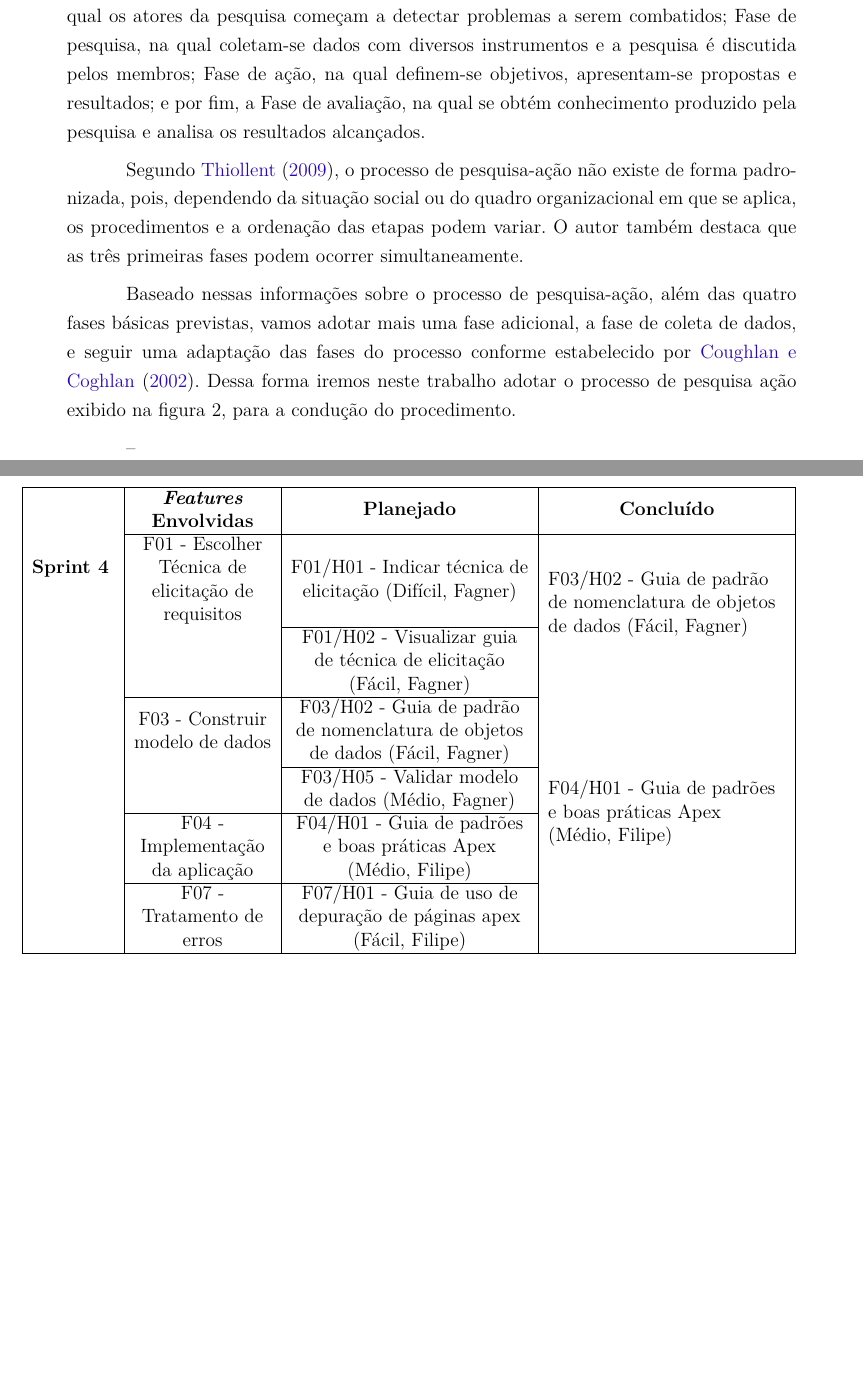
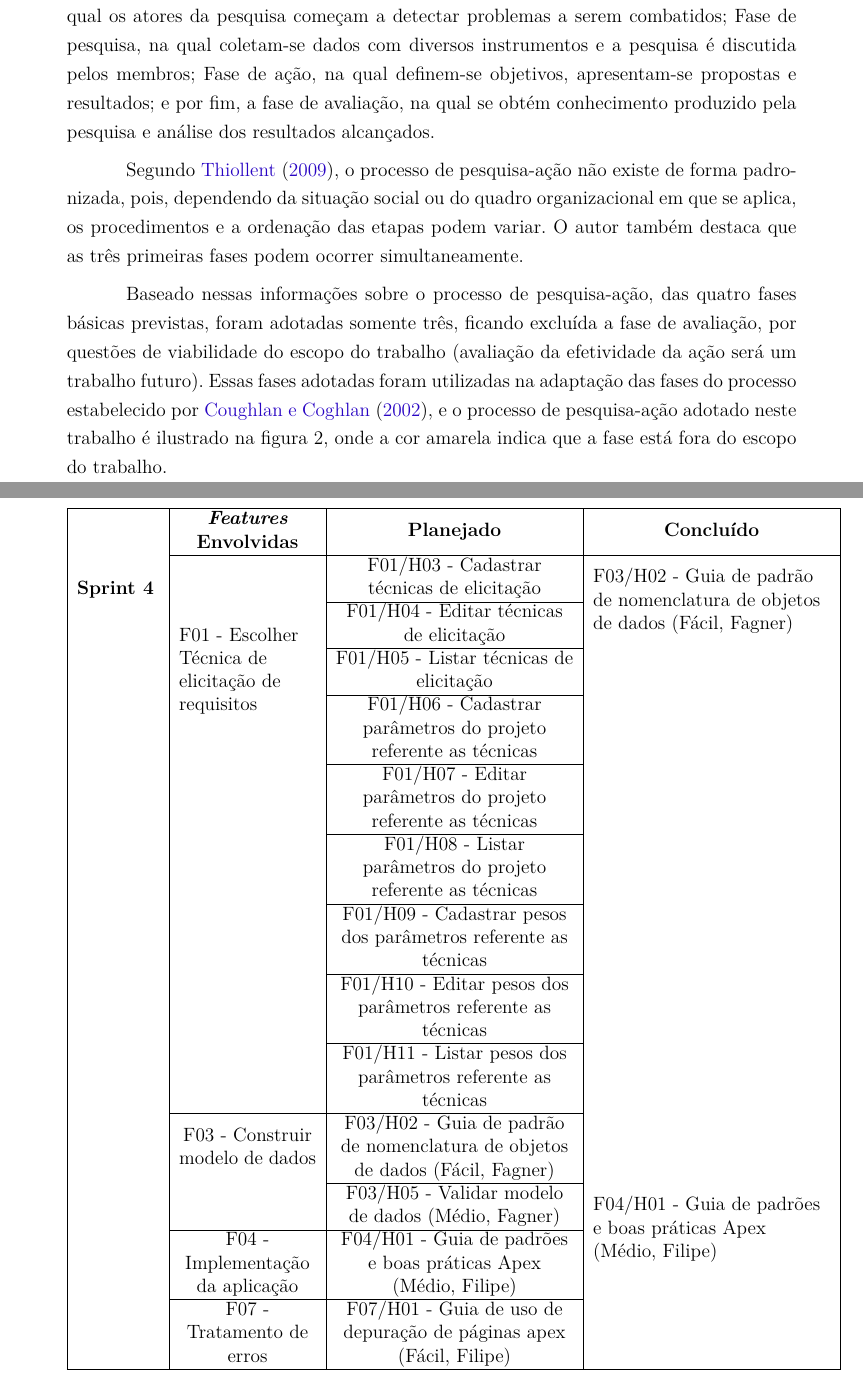
Before and after one commit to filipeborges/TCC, a LaTeX thesis (tcc.tex, which reads editaveis/elementosdotexto.tex): two parts of pages 29 and 66 of 143 before the commit and two parts of pages 29 and 67 of 145 after it, joined at a grey line, cut so that both start at the same text, the shorter picture padded with empty space. Compiled offline with pdfLaTeX.

Commit message:
Alteracoes parciais

```diff
--- a/editaveis/elementosdotexto.tex
+++ b/editaveis/elementosdotexto.tex
@@ -109,7 +109,8 @@ Para \citeonline{thiollent2009pesquisa} no decorrer da pesquisa-ação ocorre um
 
 Essa metodologia é caracterizada como um método flexível, qualificada pelo constante ciclo das fases. Assim, o processo de execução, geralmente, não é apresentado em ordem cronológica e sim na forma de um conjunto de ações que, embora não ordenadas no tempo, podem ser consideradas como etapas da pesquisa-ação \cite{gil2002,thiollent2011metodologia}.
 
-É necessário planejar, implementar, descrever e avaliar uma mudança para melhoria de sua prática, aprendendo mais, no decorrer do processo, tanto a respeito da prática quanto da própria investigação \cite{tripp2005pesquisa}. Estas ações estão inseridas nas quatro grandes fases descritas por \citeonline{thiollent2009pesquisa} para a pesquisa-ação: Fase exploratória, na qual os atores da pesquisa começam a detectar problemas a serem combatidos; Fase de pesquisa, na qual coletam-se dados com diversos instrumentos e a pesquisa é discutida pelos membros; Fase de ação, na qual definem-se objetivos, apresentam-se propostas e resultados; e por fim, a Fase de avaliação, na qual se obtém conhecimento produzido pela pesquisa e analisa os resultados alcançados.
+É necessário planejar, implementar, descrever e avaliar uma mudança para melhoria de sua prática, aprendendo mais, no decorrer do processo, tanto a respeito da prática quanto da própria investigação \cite{tripp2005pesquisa}. Estas ações estão inseridas nas quatro grandes fases descritas por \citeonline{thiollent2009pesquisa} para a pesquisa-ação: Fase exploratória, na qual os atores da pesquisa começam a detectar problemas a serem combatidos; Fase de pesquisa, na qual coletam-se dados com diversos instrumentos e a pesquisa é discutida pelos membros; Fase de ação, na qual definem-se objetivos, apresentam-se propostas e resultados; e por fim, a fase de avaliação, na qual se obtém conhecimento produzido pela pesquisa e análise dos resultados alcançados.
 
 Segundo \citeonline{thiollent2009pesquisa}, o processo de pesquisa-ação não existe de forma padronizada, pois, dependendo da situação social ou do quadro organizacional em que se aplica, os procedimentos e a ordenação das etapas podem variar. O autor também destaca que as três primeiras fases podem ocorrer simultaneamente.
 
+Baseado nessas informações sobre o processo de pesquisa-ação, das quatro fases básicas previstas, foram adotadas somente três, ficando excluída a fase de avaliação, por questões de viabilidade do escopo do trabalho (avaliação da efetividade da ação será um trabalho futuro). Essas fases adotadas foram utilizadas na adaptação das fases do processo estabelecido por \citeonline{coughlan2002action}, e o processo de pesquisa-ação adotado neste trabalho é ilustrado na figura 2, onde a cor amarela indica que a fase está fora do escopo do trabalho.
@@ -815,9 +826,23 @@ Na \textit{Sprint} 3 houve a inclusão da \textit{Feature} 04 com a estória F04
 \hline
 \multirow{6}{1.8cm}{\textbf{Sprint 4}} & \textbf{\textit{Features} Envolvidas} &\textbf{Planejado} & \textbf{Concluído}
 \\ \cline{2-4}
- & F01 - Escolher Técnica de elicitação de requisitos & F01/H01 - Indicar técnica de elicitação (Difícil, Fagner) &  \multirow{3}{5.2cm}{F03/H02 - Guia de padrão de nomenclatura de objetos de dados (Fácil, Fagner)}
-\\ \cline{3-3}
- &  & F01/H02 - Visualizar guia de técnica de elicitação (Fácil, Fagner) &
+ & \multirow{9}{3.0cm}{F01 - Escolher Técnica de elicitação de requisitos} & F01/H03 - Cadastrar técnicas de elicitação &  \multirow{2}{5.2cm}{F03/H02 - Guia de padrão de nomenclatura de objetos de dados (Fácil, Fagner)}
+\\ \cline{3-3}
+ &  & F01/H04 - Editar técnicas de elicitação &
+\\ \cline{3-3}
+ &  & F01/H05 - Listar técnicas de elicitação &
+\\ \cline{3-3}
+ &  & F01/H06 - Cadastrar parâmetros do projeto referente as técnicas &
+\\ \cline{3-3}
+ &  & F01/H07 - Editar parâmetros do projeto referente as técnicas &
+\\ \cline{3-3}
+ &  & F01/H08 - Listar parâmetros do projeto referente as técnicas &
+\\ \cline{3-3}
+ &  & F01/H09 - Cadastrar pesos dos parâmetros referente as técnicas &
+\\ \cline{3-3}
+ &  & F01/H10 - Editar pesos dos parâmetros referente as técnicas &
+\\ \cline{3-3}
+ &  & F01/H11 - Listar pesos dos parâmetros referente as técnicas &
 \\ \cline{2-3}
  & F03 - Construir modelo de dados & F03/H02 - Guia de padrão de nomenclatura de objetos de dados (Fácil, Fagner) &
 \\ \cline{3-3}
```
Also changed, not shown: figuras/estruturacao_pesquisa_acao_2.png (added), editaveis/elementosdotexto.tex (32 more changed lines).
